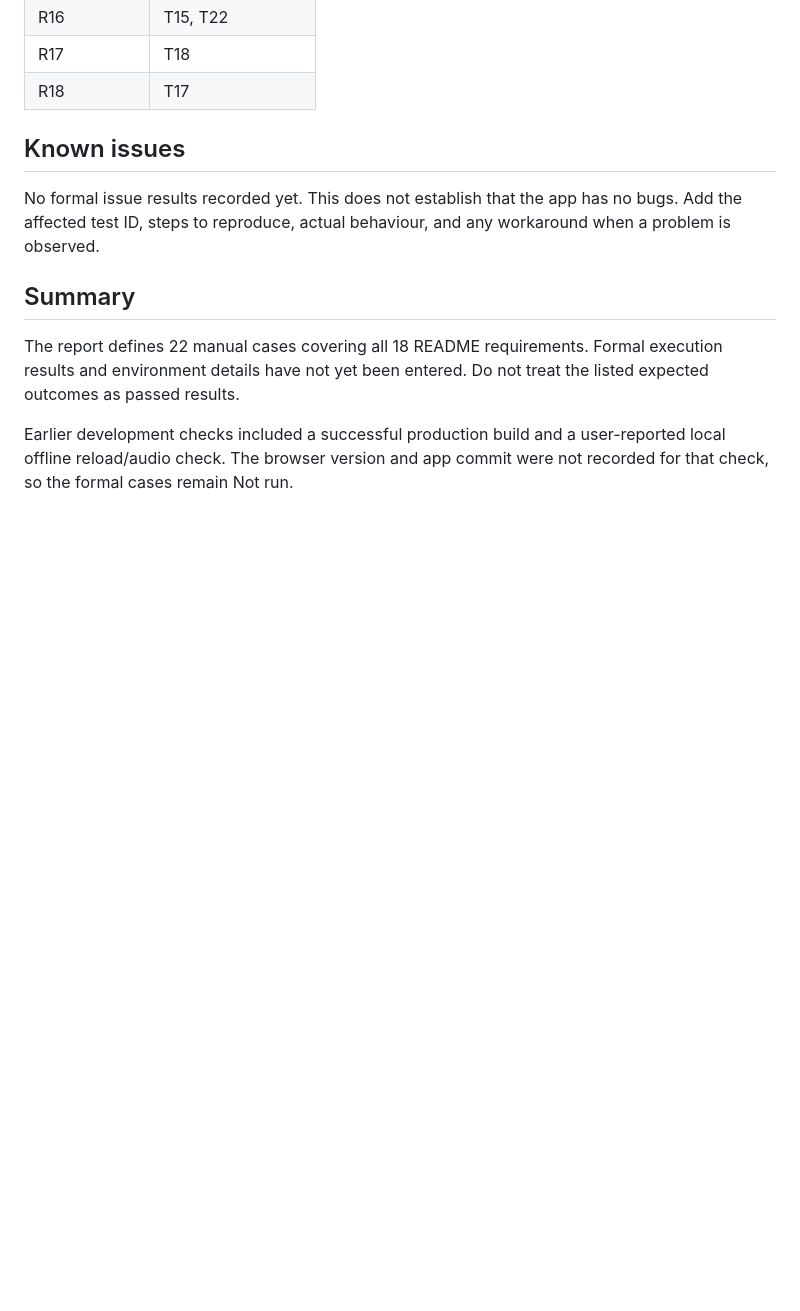
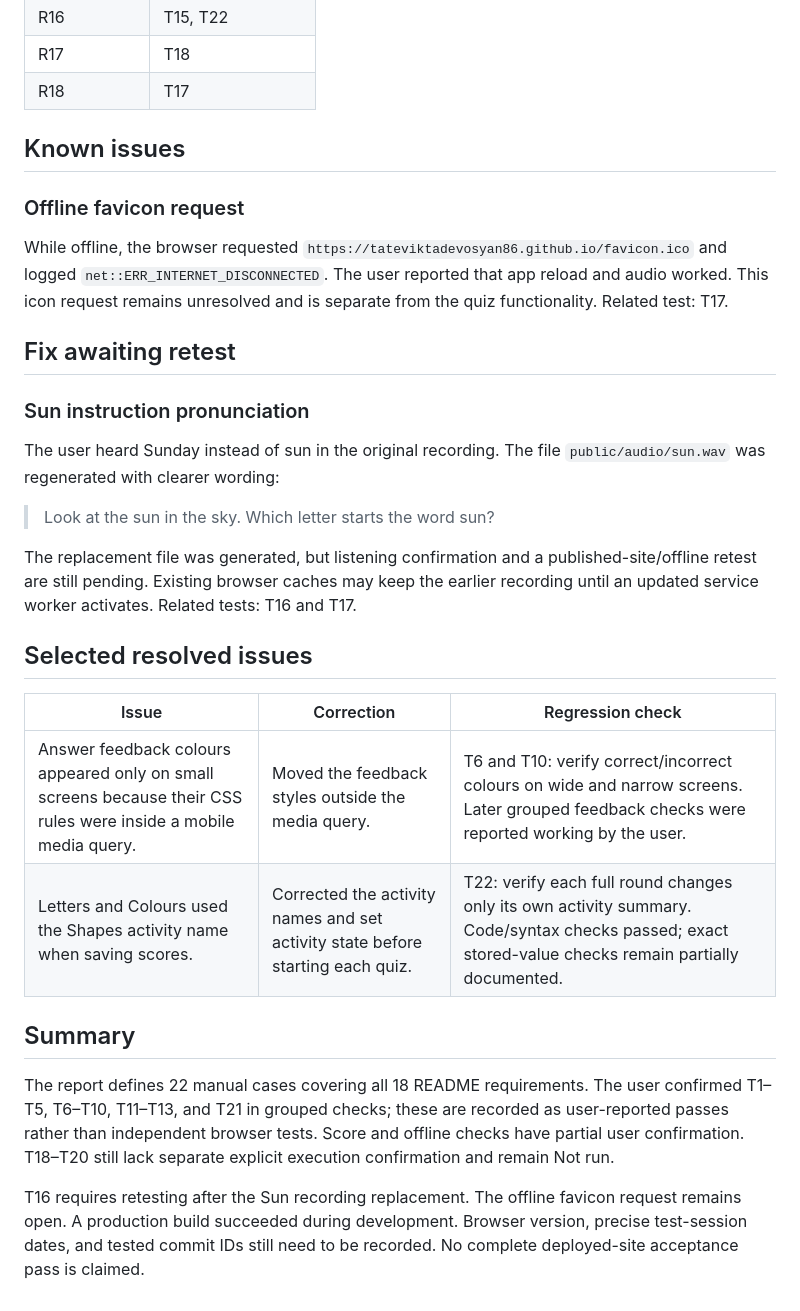
Before and after one commit to TatevikTadevosyan86/Laboration-3-QuizApp, a Markdown page: TEST_REPORT.md, the part around one of its changes. GitHub-like rendering; blank space fills up the shorter version.

Commit message:
Document test results

```diff
--- a/TEST_REPORT.md
+++ b/TEST_REPORT.md
@@ -86,16 +86,44 @@ including recordings not played before going offline.
 
 ## Known issues
 
-No formal issue results recorded yet. This does not establish that the app
-has no bugs. Add the affected test ID, steps to reproduce, actual behaviour,
-and any workaround when a problem is observed.
+### Offline favicon request
+
+While offline, the browser requested
+`https://tateviktadevosyan86.github.io/favicon.ico` and logged
+`net::ERR_INTERNET_DISCONNECTED`. The user reported that app reload and
+audio worked. This icon request remains unresolved and is separate from
+the quiz functionality. Related test: T17.
+
+## Fix awaiting retest
+
+### Sun instruction pronunciation
+
+The user heard Sunday instead of sun in the original recording. The file
+`public/audio/sun.wav` was regenerated with clearer wording:
+
+> Look at the sun in the sky. Which letter starts the word sun?
+
+The replacement file was generated, but listening confirmation and a
+published-site/offline retest are still pending. Existing browser caches
+may keep the earlier recording until an updated service worker activates.
+Related tests: T16 and T17.
+
+## Selected resolved issues
+
+| Issue | Correction | Regression check |
+| --- | --- | --- |
+| Answer feedback colours appeared only on small screens because their CSS rules were inside a mobile media query. | Moved the feedback styles outside the media query. | T6 and T10: verify correct/incorrect colours on wide and narrow screens. Later grouped feedback checks were reported working by the user. |
+| Letters and Colours used the Shapes activity name when saving scores. | Corrected the activity names and set activity state before starting each quiz. | T22: verify each full round changes only its own activity summary. Code/syntax checks passed; exact stored-value checks remain partially documented. |
 
 ## Summary
 
 The report defines 22 manual cases covering all 18 README requirements.
-Formal execution results and environment details have not yet been entered.
-Do not treat the listed expected outcomes as passed results.
+The user confirmed T1–T5, T6–T10, T11–T13, and T21 in grouped checks; these
+are recorded as user-reported passes rather than independent browser tests.
+Score and offline checks have partial user confirmation. T18–T20 still lack
+separate explicit execution confirmation and remain Not run.
 
-Earlier development checks included a successful production build and a
-user-reported local offline reload/audio check. The browser version and app
-commit were not recorded for that check, so the formal cases remain Not run.
+T16 requires retesting after the Sun recording replacement. The offline
+favicon request remains open. A production build succeeded during development.
+Browser version, precise test-session dates, and tested commit IDs still
+need to be recorded. No complete deployed-site acceptance pass is claimed.
```
Also changed, not shown: other parts of TEST_REPORT.md (+19 -19 lines).
